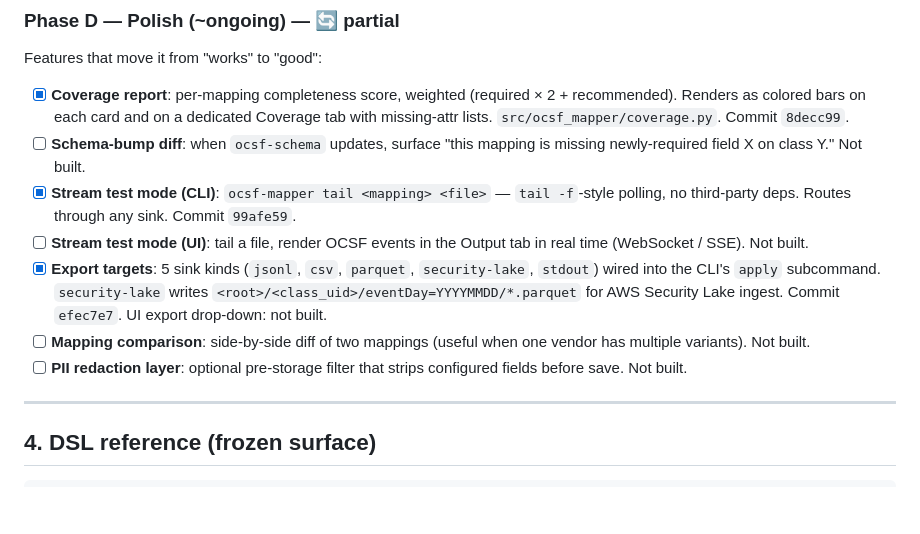
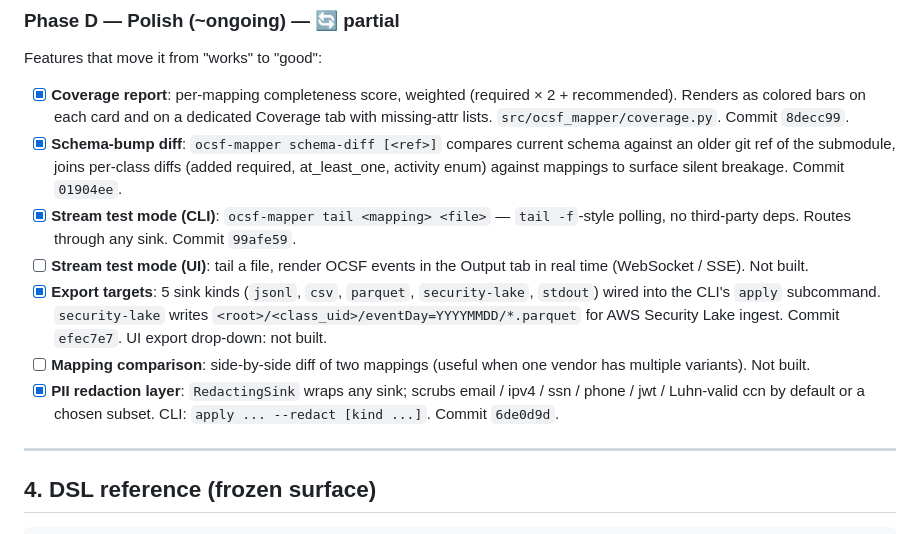
Before and after one commit to SauNu84/ocsf-parse, a Markdown page: PLAN.md, the part around the change. GitHub-like rendering; blank space fills up the shorter version.

Commit message:
docs: mark schema-diff and PII redaction done in PLAN + README
The previous commit (6de0d9d) shipped both features but the doc edits
didn't make it into the diff. Updating PLAN.md §3 Phase D and README's
Phase D status list to reflect the actual state.

Remaining open Phase D items: WebSocket live-tail UI mode and
mapping comparison.

```diff
--- a/PLAN.md
+++ b/PLAN.md
@@ -283,8 +283,10 @@ Features that move it from "works" to "good":
       (required × 2 + recommended). Renders as colored bars on each card
       and on a dedicated Coverage tab with missing-attr lists.
       `src/ocsf_mapper/coverage.py`. Commit `8decc99`.
-- [ ] **Schema-bump diff**: when `ocsf-schema` updates, surface "this
-      mapping is missing newly-required field X on class Y." Not built.
+- [x] **Schema-bump diff**: `ocsf-mapper schema-diff [<ref>]` compares
+      current schema against an older git ref of the submodule, joins
+      per-class diffs (added required, at_least_one, activity enum)
+      against mappings to surface silent breakage. Commit `01904ee`.
 - [x] **Stream test mode (CLI)**: `ocsf-mapper tail <mapping> <file>` —
       `tail -f`-style polling, no third-party deps. Routes through any
       sink. Commit `99afe59`.
@@ -297,8 +299,10 @@ Features that move it from "works" to "good":
       UI export drop-down: not built.
 - [ ] **Mapping comparison**: side-by-side diff of two mappings (useful
       when one vendor has multiple variants). Not built.
-- [ ] **PII redaction layer**: optional pre-storage filter that strips
-      configured fields before save. Not built.
+- [x] **PII redaction layer**: `RedactingSink` wraps any sink; scrubs
+      email / ipv4 / ssn / phone / jwt / Luhn-valid ccn by default or a
+      chosen subset. CLI: `apply ... --redact [kind ...]`.
+      Commit `6de0d9d`.
 
 ---
 
```
Also changed, not shown: README.md (+4 -3 lines).
